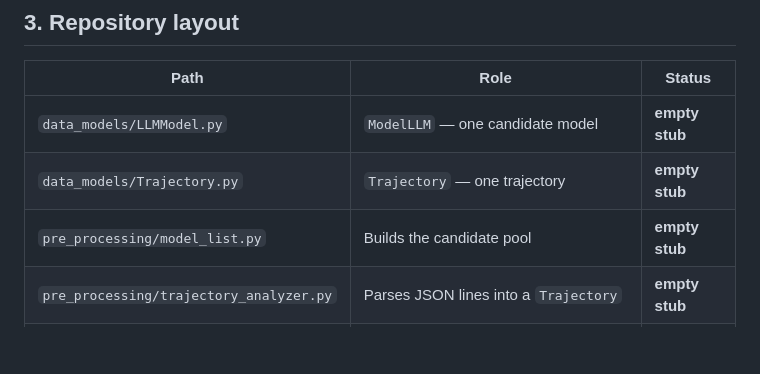
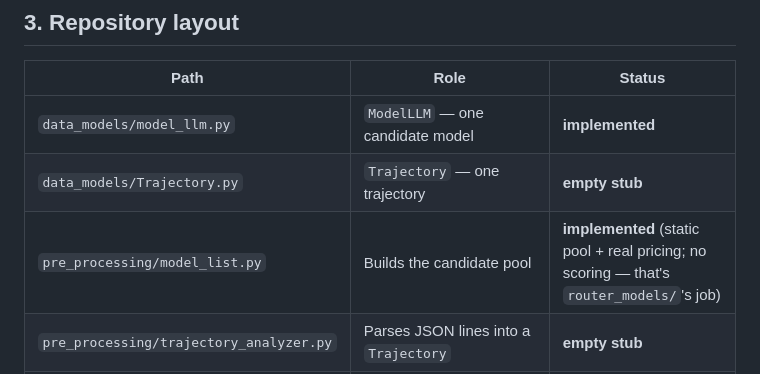
Before and after one commit to pietroAQuin/Cheapy, a Markdown page: README.md, the part around one of its changes. GitHub-like rendering; blank space fills up the shorter version.

```diff
--- a/README.md
+++ b/README.md
@@ -95,9 +102,9 @@ the same contract and a term in `model.py`'s average.
 
 | Path | Role | Status |
 |---|---|---|
-| `data_models/LLMModel.py` | `ModelLLM` — one candidate model | **empty stub** |
+| `data_models/model_llm.py` | `ModelLLM` — one candidate model | **implemented** |
 | `data_models/Trajectory.py` | `Trajectory` — one trajectory | **empty stub** |
-| `pre_processing/model_list.py` | Builds the candidate pool | **empty stub** |
+| `pre_processing/model_list.py` | Builds the candidate pool | **implemented** (static pool + real pricing; no scoring — that's `router_models/`'s job) |
 | `pre_processing/trajectory_analyzer.py` | Parses JSON lines into a `Trajectory` | **empty stub** |
 | `router_models/price_model.py` | Assigns `price_score` | **empty stub** |
 | `router_models/performance_model.py` | Assigns `performance_score` | **empty stub** |
```
Also changed, not shown: other parts of README.md (+19 -12 lines).
